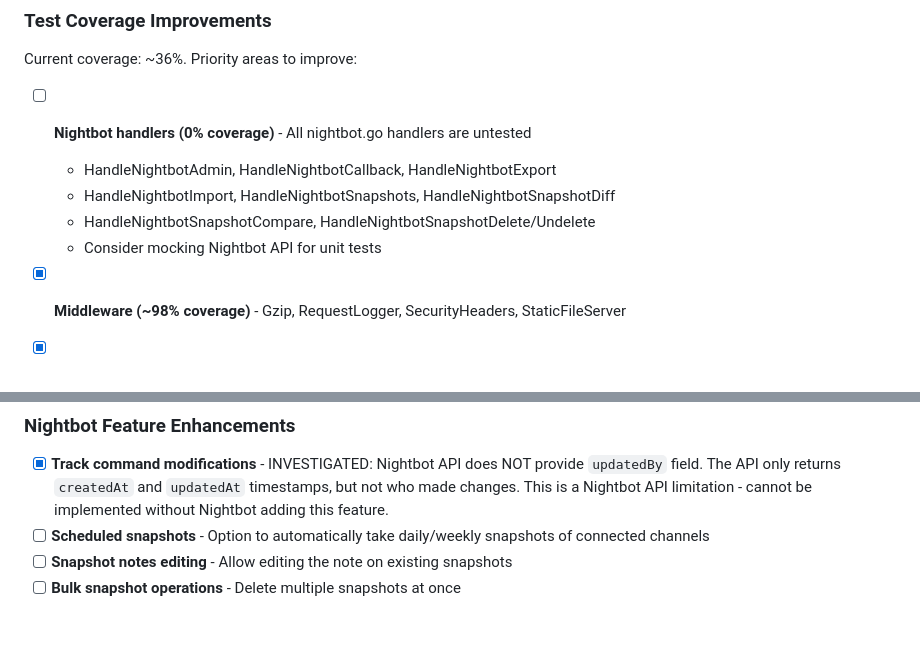
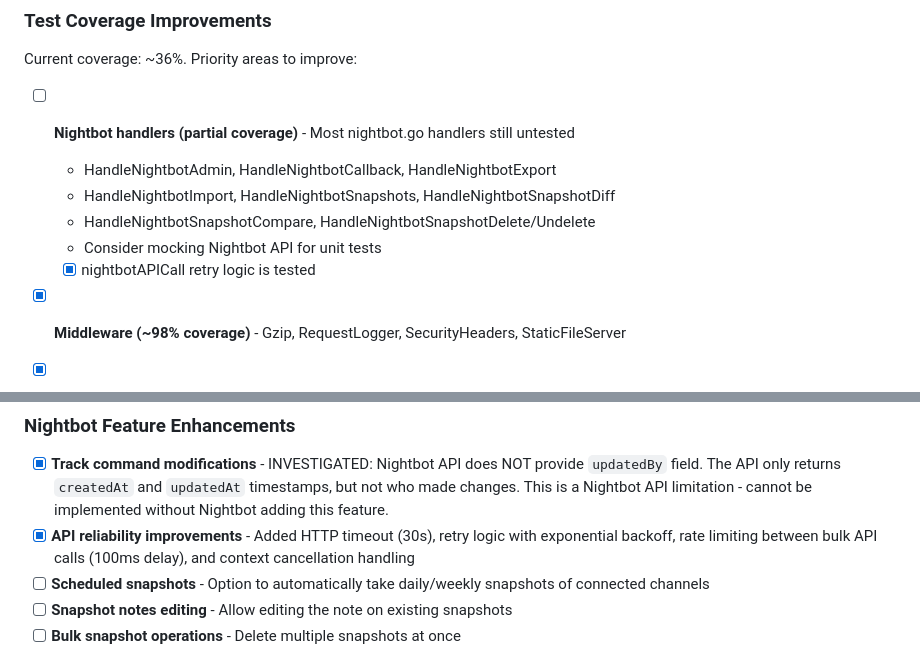
Before and after one commit to webframp/quoteqt, a Markdown page: TODO.md, 2 parts joined by grey strips. Rendered like a GitHub page; blank space fills up the shorter version.

Commit message:
Update TODO with completed reliability improvements

```diff
--- a/TODO.md
+++ b/TODO.md
@@ -6,11 +6,12 @@
 
 Current coverage: ~36%. Priority areas to improve:
 
-- [ ] **Nightbot handlers (0% coverage)** - All nightbot.go handlers are untested
+- [ ] **Nightbot handlers (partial coverage)** - Most nightbot.go handlers still untested
   - HandleNightbotAdmin, HandleNightbotCallback, HandleNightbotExport
   - HandleNightbotImport, HandleNightbotSnapshots, HandleNightbotSnapshotDiff
   - HandleNightbotSnapshotCompare, HandleNightbotSnapshotDelete/Undelete
   - Consider mocking Nightbot API for unit tests
+  - [x] nightbotAPICall retry logic is tested
 
 - [x] **Middleware (~98% coverage)** - Gzip, RequestLogger, SecurityHeaders, StaticFileServer
 
@@ -23,6 +24,8 @@ Current coverage: ~36%. Priority areas to improve:
 - [x] **Track command modifications** - INVESTIGATED: Nightbot API does NOT provide `updatedBy` field.
   The API only returns `createdAt` and `updatedAt` timestamps, but not who made changes.
   This is a Nightbot API limitation - cannot be implemented without Nightbot adding this feature.
+- [x] **API reliability improvements** - Added HTTP timeout (30s), retry logic with exponential backoff,
+  rate limiting between bulk API calls (100ms delay), and context cancellation handling
 - [ ] **Scheduled snapshots** - Option to automatically take daily/weekly snapshots of connected channels
 - [ ] **Snapshot notes editing** - Allow editing the note on existing snapshots
 - [ ] **Bulk snapshot operations** - Delete multiple snapshots at once
```
